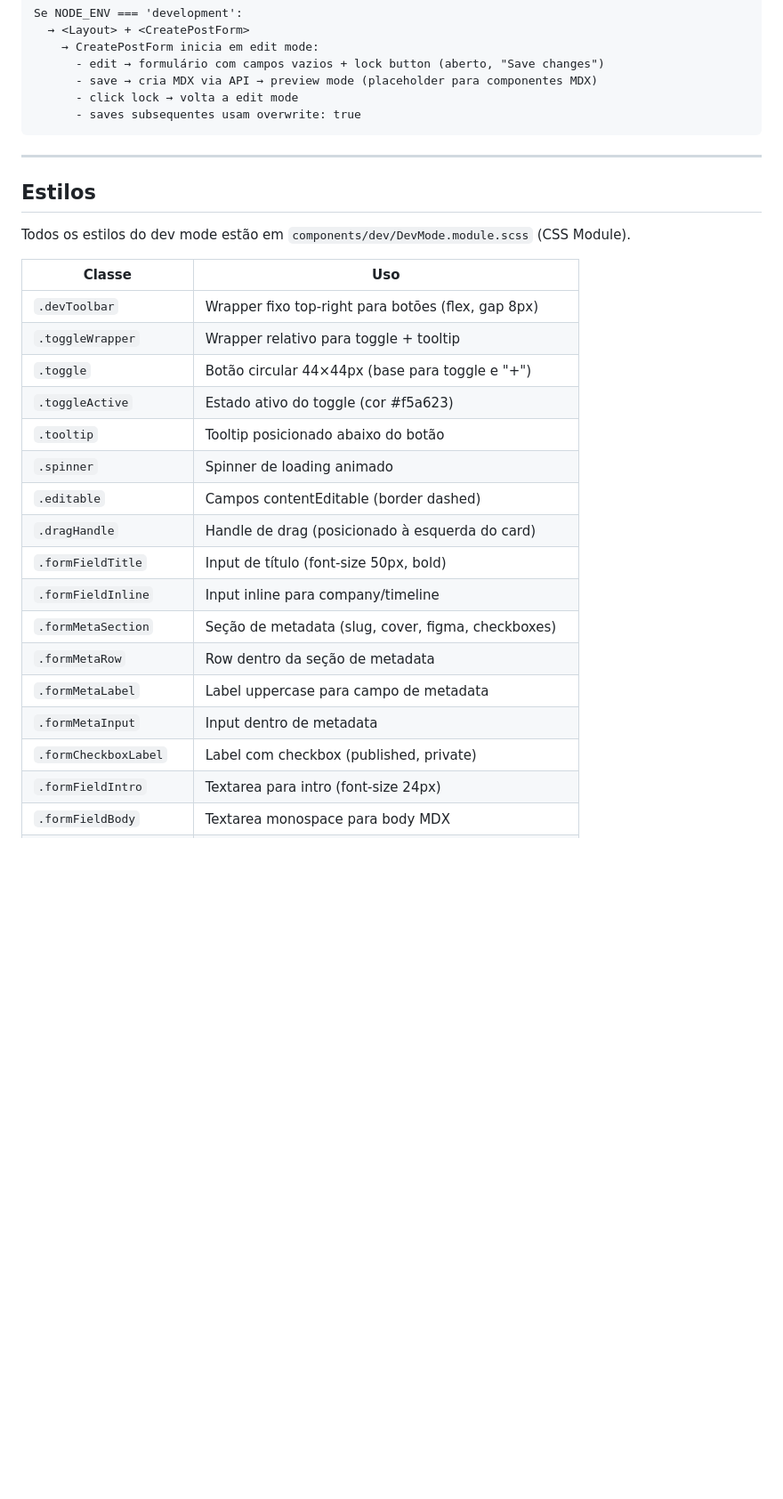
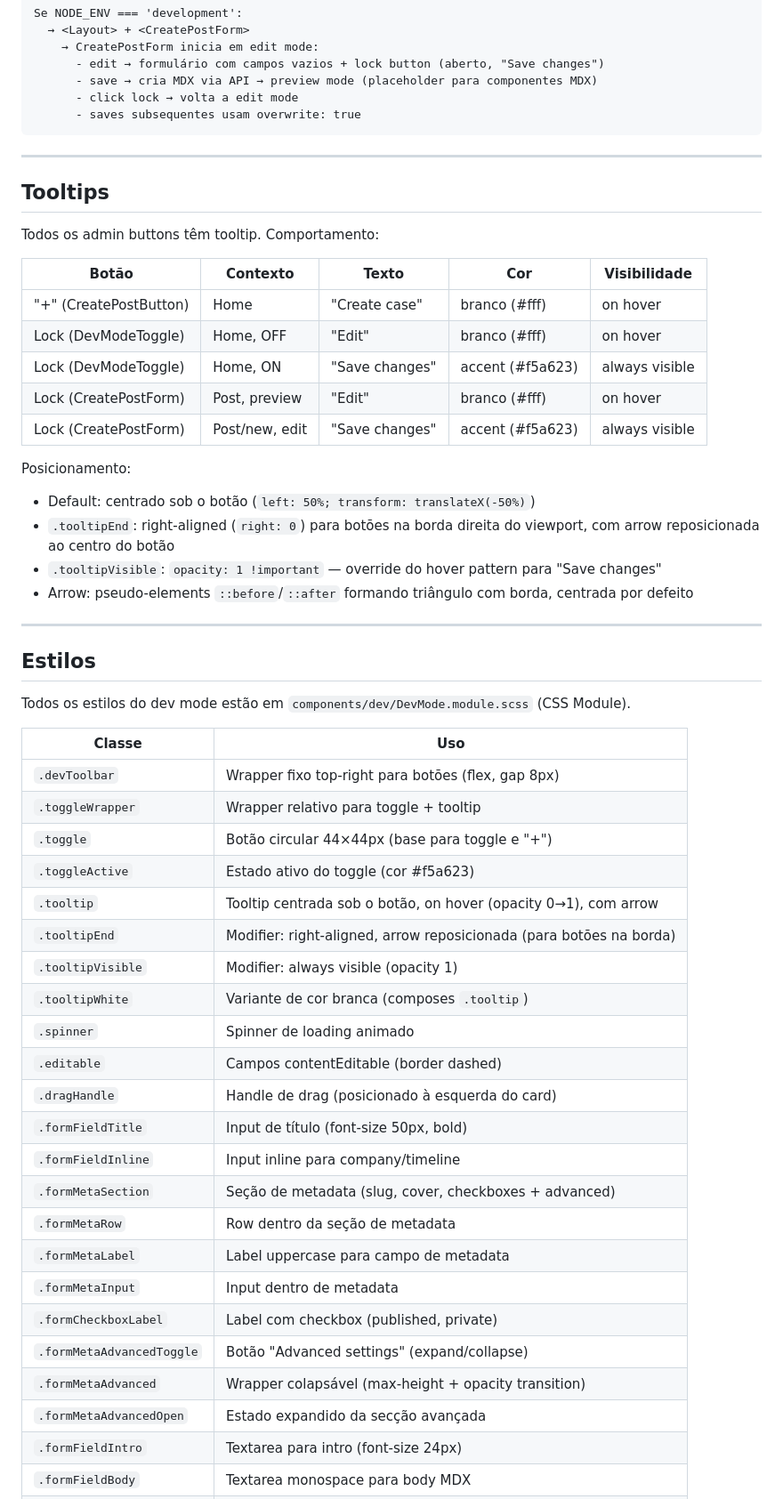
Before and after one commit to danilonobre/danilonobre, a Markdown page: specs/dev-mode.md, the part around one of its changes. Shown at 89% size. Rendered like a GitHub page; blank space fills up the shorter version.

```diff
--- a/specs/dev-mode.md
+++ b/specs/dev-mode.md
@@ -200,6 +204,26 @@ Se NODE_ENV === 'development':
 
 ---
 
+## Tooltips
+
+Todos os admin buttons têm tooltip. Comportamento:
+
+| Botão | Contexto | Texto | Cor | Visibilidade |
+|---|---|---|---|---|
+| "+" (CreatePostButton) | Home | "Create case" | branco (#fff) | on hover |
+| Lock (DevModeToggle) | Home, OFF | "Edit" | branco (#fff) | on hover |
+| Lock (DevModeToggle) | Home, ON | "Save changes" | accent (#f5a623) | always visible |
+| Lock (CreatePostForm) | Post, preview | "Edit" | branco (#fff) | on hover |
+| Lock (CreatePostForm) | Post/new, edit | "Save changes" | accent (#f5a623) | always visible |
+
+Posicionamento:
+- Default: centrado sob o botão (`left: 50%; transform: translateX(-50%)`)
+- `.tooltipEnd`: right-aligned (`right: 0`) para botões na borda direita do viewport, com arrow reposicionada ao centro do botão
+- `.tooltipVisible`: `opacity: 1 !important` — override do hover pattern para "Save changes"
+- Arrow: pseudo-elements `::before`/`::after` formando triângulo com borda, centrada por defeito
+
+---
+
 ## Estilos
 
 Todos os estilos do dev mode estão em `components/dev/DevMode.module.scss` (CSS Module).
@@ -210,17 +234,23 @@ Todos os estilos do dev mode estão em `components/dev/DevMode.module.scss` (CSS
 | `.toggleWrapper` | Wrapper relativo para toggle + tooltip |
 | `.toggle` | Botão circular 44×44px (base para toggle e "+") |
 | `.toggleActive` | Estado ativo do toggle (cor #f5a623) |
-| `.tooltip` | Tooltip posicionado abaixo do botão |
+| `.tooltip` | Tooltip centrada sob o botão, on hover (opacity 0→1), com arrow |
+| `.tooltipEnd` | Modifier: right-aligned, arrow reposicionada (para botões na borda) |
+| `.tooltipVisible` | Modifier: always visible (opacity 1) |
+| `.tooltipWhite` | Variante de cor branca (composes `.tooltip`) |
 | `.spinner` | Spinner de loading animado |
 | `.editable` | Campos contentEditable (border dashed) |
 | `.dragHandle` | Handle de drag (posicionado à esquerda do card) |
 | `.formFieldTitle` | Input de título (font-size 50px, bold) |
 | `.formFieldInline` | Input inline para company/timeline |
-| `.formMetaSection` | Seção de metadata (slug, cover, figma, checkboxes) |
+| `.formMetaSection` | Seção de metadata (slug, cover, checkboxes + advanced) |
 | `.formMetaRow` | Row dentro da seção de metadata |
 | `.formMetaLabel` | Label uppercase para campo de metadata |
 | `.formMetaInput` | Input dentro de metadata |
 | `.formCheckboxLabel` | Label com checkbox (published, private) |
+| `.formMetaAdvancedToggle` | Botão "Advanced settings" (expand/collapse) |
+| `.formMetaAdvanced` | Wrapper colapsável (max-height + opacity transition) |
+| `.formMetaAdvancedOpen` | Estado expandido da secção avançada |
 | `.formFieldIntro` | Textarea para intro (font-size 24px) |
 | `.formFieldBody` | Textarea monospace para body MDX |
 | `.formError` | Mensagem de erro fixa (bottom center, vermelho) |
```
Also changed, not shown: other parts of specs/dev-mode.md (+8 -4 lines), specs/DECISIONS.md (+20 -0 lines), specs/components.md (+4 -3 lines).
